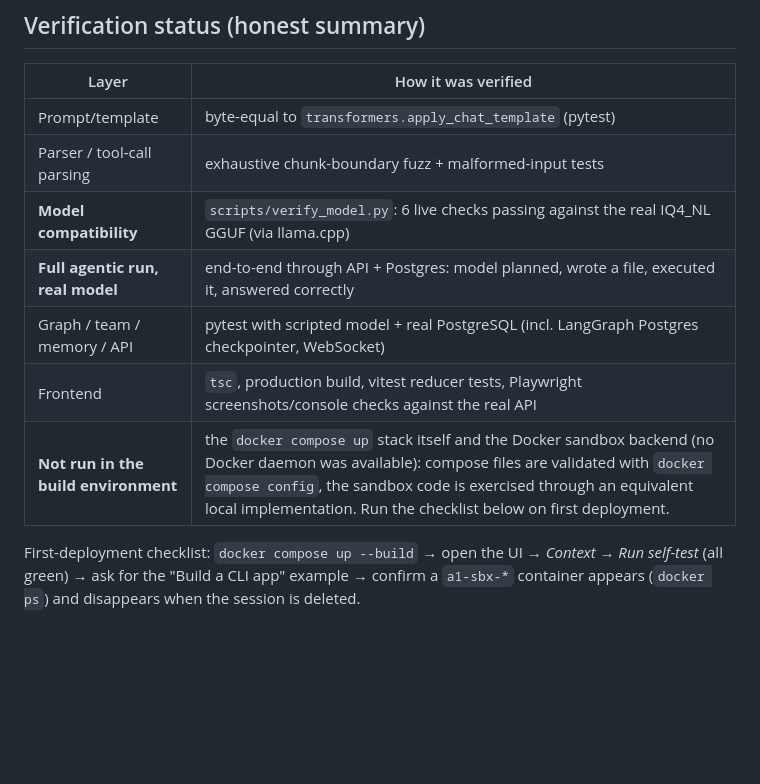
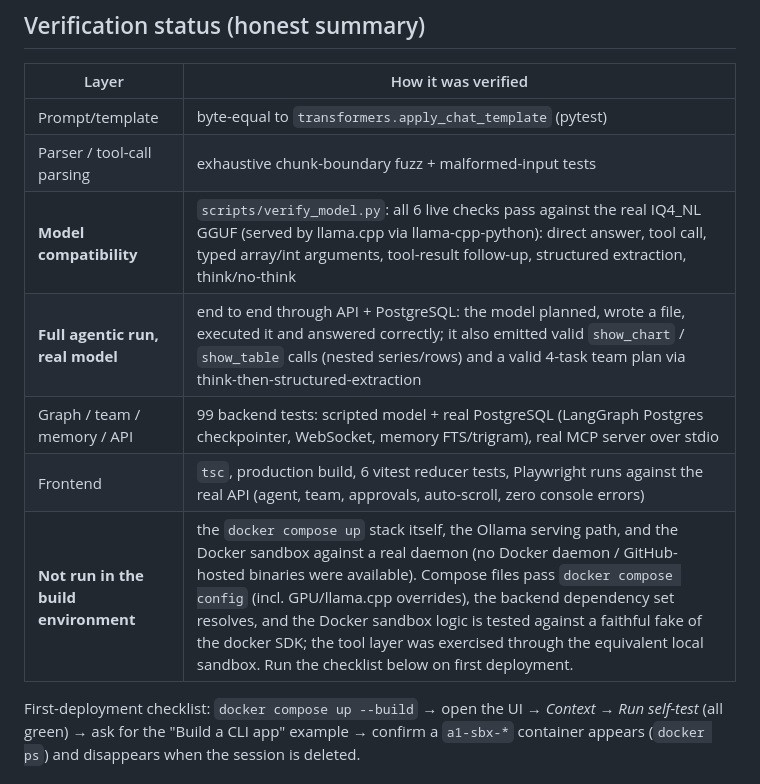
Before and after one commit to keyhmoham/decillion-agent, a Markdown page: README.md, the part around one of its changes. Drawn GitHub-style; blank space fills up the shorter version.

```diff
--- a/README.md
+++ b/README.md
@@ -80,11 +84,11 @@ responses are in [docs/MODEL_NOTES.md](docs/MODEL_NOTES.md). Highlights:
 |---|---|
 | Prompt/template | byte-equal to `transformers.apply_chat_template` (pytest) |
 | Parser / tool-call parsing | exhaustive chunk-boundary fuzz + malformed-input tests |
-| **Model compatibility** | `scripts/verify_model.py`: 6 live checks passing against the real IQ4_NL GGUF (via llama.cpp) |
-| **Full agentic run, real model** | end-to-end through API + Postgres: model planned, wrote a file, executed it, answered correctly |
-| Graph / team / memory / API | pytest with scripted model + real PostgreSQL (incl. LangGraph Postgres checkpointer, WebSocket) |
-| Frontend | `tsc`, production build, vitest reducer tests, Playwright screenshots/console checks against the real API |
-| **Not run in the build environment** | the `docker compose up` stack itself and the Docker sandbox backend (no Docker daemon was available): compose files are validated with `docker compose config`, the sandbox code is exercised through an equivalent local implementation. Run the checklist below on first deployment. |
+| **Model compatibility** | `scripts/verify_model.py`: all 6 live checks pass against the real IQ4_NL GGUF (served by llama.cpp via llama-cpp-python): direct answer, tool call, typed array/int arguments, tool-result follow-up, structured extraction, think/no-think |
+| **Full agentic run, real model** | end to end through API + PostgreSQL: the model planned, wrote a file, executed it and answered correctly; it also emitted valid `show_chart` / `show_table` calls (nested series/rows) and a valid 4-task team plan via think-then-structured-extraction |
+| Graph / team / memory / API | 99 backend tests: scripted model + real PostgreSQL (LangGraph Postgres checkpointer, WebSocket, memory FTS/trigram), real MCP server over stdio |
+| Frontend | `tsc`, production build, 6 vitest reducer tests, Playwright runs against the real API (agent, team, approvals, auto-scroll, zero console errors) |
+| **Not run in the build environment** | the `docker compose up` stack itself, the Ollama serving path, and the Docker sandbox against a real daemon (no Docker daemon / GitHub-hosted binaries were available). Compose files pass `docker compose config` (incl. GPU/llama.cpp overrides), the backend dependency set resolves, and the Docker sandbox logic is tested against a faithful fake of the docker SDK; the tool layer was exercised through the equivalent local sandbox. Run the checklist below on first deployment. |
 
 First-deployment checklist: `docker compose up --build` → open the UI → *Context → Run self-test*
 (all green) → ask for the "Build a CLI app" example → confirm a `a1-sbx-*` container appears
```
Also changed, not shown: other parts of README.md (+4 -0 lines), docs/screenshots/agent-run.png (added), docs/screenshots/team-mode.png (added), docs/screenshots/visual-cards.png (added), 7 other files.
